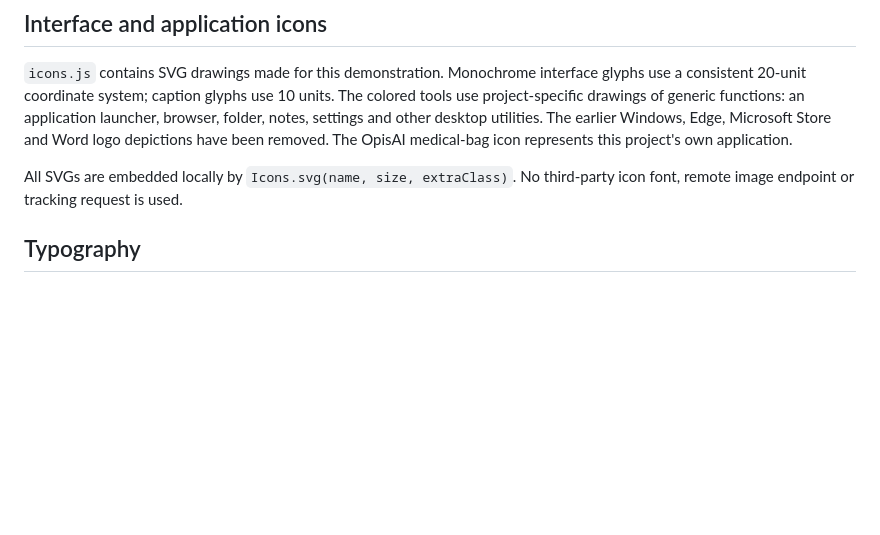
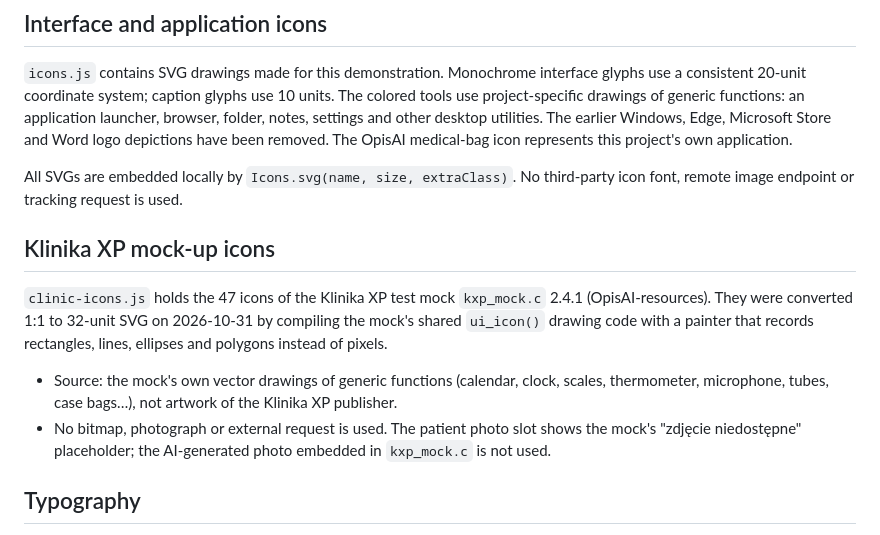
Before and after one commit to guziczak/opisai, a Markdown page: assets/ASSET_SOURCES.md, the part around the change. Drawn GitHub-style; blank space fills up the shorter version.

```diff
--- a/assets/ASSET_SOURCES.md
+++ b/assets/ASSET_SOURCES.md
@@ -16,6 +16,13 @@ Earlier versions used Windows 11 Bloom images from Microsoft's press gallery. Th
 `icons.js` contains SVG drawings made for this demonstration. Monochrome interface glyphs use a consistent 20-unit coordinate system; caption glyphs use 10 units. The colored tools use project-specific drawings of generic functions: an application launcher, browser, folder, notes, settings and other desktop utilities. The earlier Windows, Edge, Microsoft Store and Word logo depictions have been removed. The OpisAI medical-bag icon represents this project's own application.
 
 All SVGs are embedded locally by `Icons.svg(name, size, extraClass)`. No third-party icon font, remote image endpoint or tracking request is used.
+
+## Klinika XP mock-up icons
+
+`clinic-icons.js` holds the 47 icons of the Klinika XP test mock `kxp_mock.c` 2.4.1 (OpisAI-resources). They were converted 1:1 to 32-unit SVG on 2026-10-31 by compiling the mock's shared `ui_icon()` drawing code with a painter that records rectangles, lines, ellipses and polygons instead of pixels.
+
+- Source: the mock's own vector drawings of generic functions (calendar, clock, scales, thermometer, microphone, tubes, case bags…), not artwork of the Klinika XP publisher.
+- No bitmap, photograph or external request is used. The patient photo slot shows the mock's "zdjęcie niedostępne" placeholder; the AI-generated photo embedded in `kxp_mock.c` is not used.
 
 ## Typography
 
```
Also changed, not shown: README.md (+19 -6 lines).
